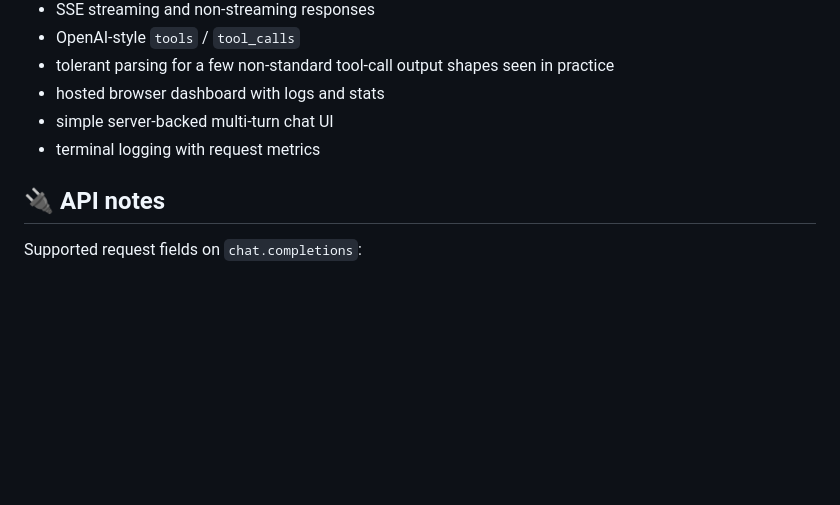
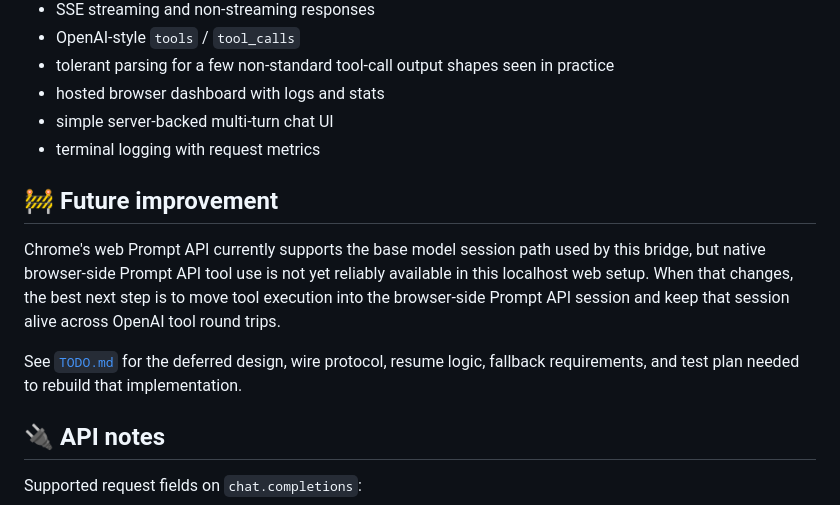
Before and after one commit to markpitt/crosbridge-ai, a Markdown page: README.md, the part around the change. Rendered like a GitHub page; blank space fills up the shorter version.

Commit message:
Document future tool call improvements

```diff
--- a/README.md
+++ b/README.md
@@ -168,6 +168,12 @@ curl http://127.0.0.1:8787/v1/chat/completions \
 - simple server-backed multi-turn chat UI
 - terminal logging with request metrics
 
+## 🚧 Future improvement
+
+Chrome's web Prompt API currently supports the base model session path used by this bridge, but native browser-side Prompt API tool use is not yet reliably available in this localhost web setup. When that changes, the best next step is to move tool execution into the browser-side Prompt API session and keep that session alive across OpenAI tool round trips.
+
+See [`TODO.md`](./TODO.md) for the deferred design, wire protocol, resume logic, fallback requirements, and test plan needed to rebuild that implementation.
+
 ## 🔌 API notes
 
 Supported request fields on `chat.completions`:
```
Also changed, not shown: TODO.md (added, +232 -0 lines).
